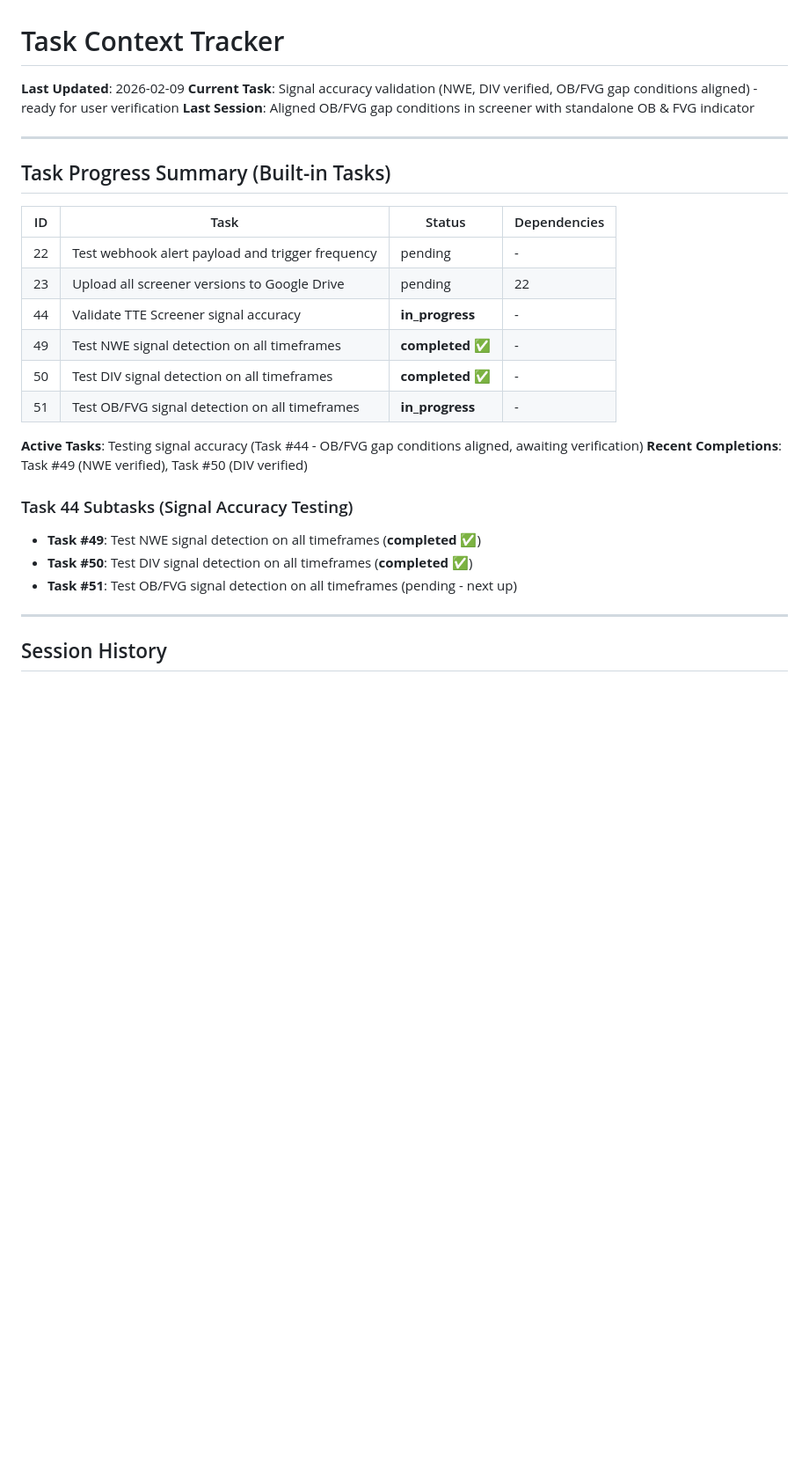
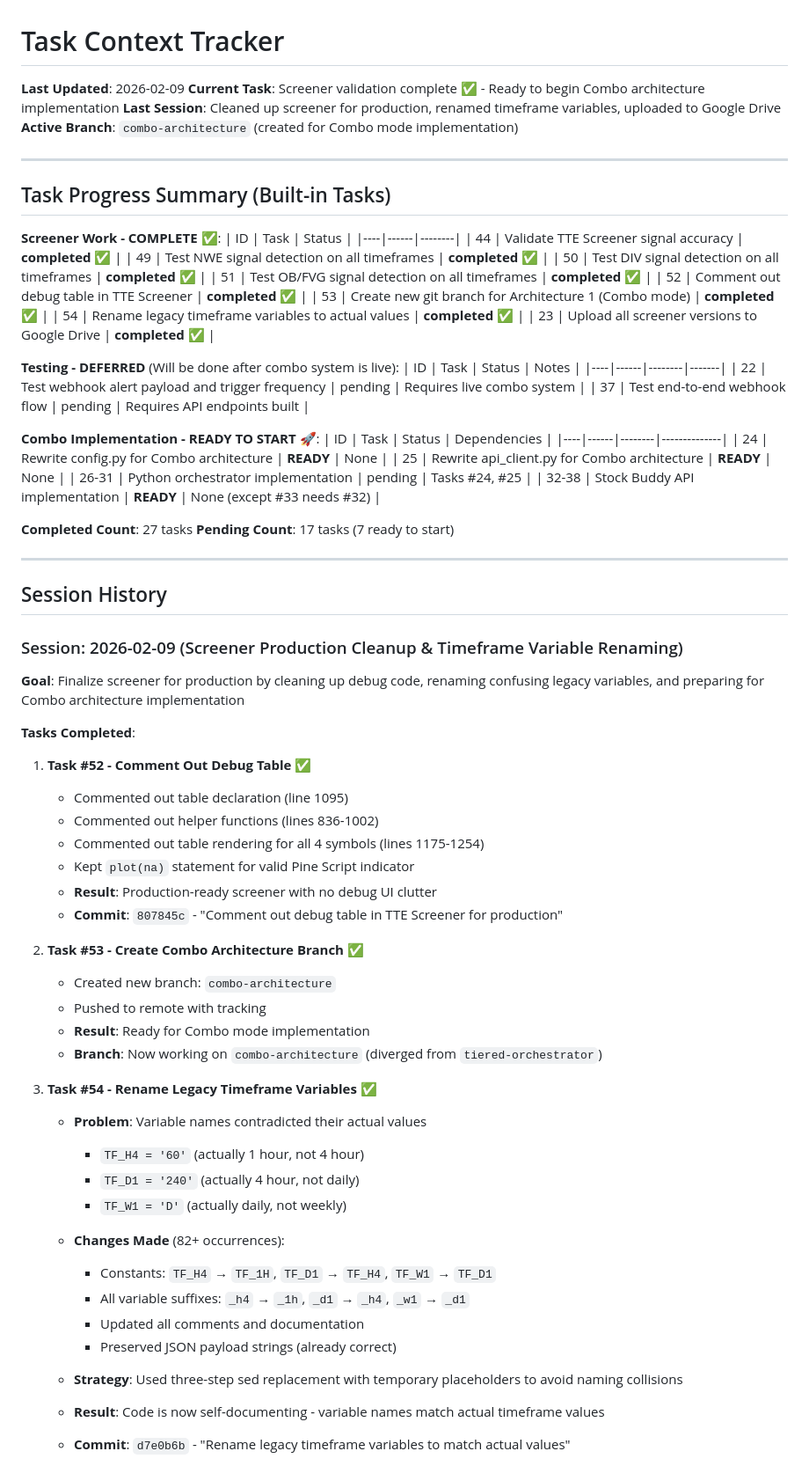
Before and after one commit to Samaara-Das/Tradingview-to-Everywhere, a Markdown page: .claude/task-context.md, the part around one of its changes. Shown at 88% size. Drawn GitHub-style; blank space fills up the shorter version.

```diff
--- a/.claude/task-context.md
+++ b/.claude/task-context.md
@@ -1,30 +1,80 @@
 # Task Context Tracker
 
 **Last Updated**: 2026-02-09
-**Current Task**: Signal accuracy validation (NWE, DIV verified, OB/FVG gap conditions aligned) - ready for user verification
-**Last Session**: Aligned OB/FVG gap conditions in screener with standalone OB & FVG indicator
+**Current Task**: Screener validation complete ✅ - Ready to begin Combo architecture implementation
+**Last Session**: Cleaned up screener for production, renamed timeframe variables, uploaded to Google Drive
+**Active Branch**: `combo-architecture` (created for Combo mode implementation)
 
 ---
 
 ## Task Progress Summary (Built-in Tasks)
 
+**Screener Work - COMPLETE** ✅:
+| ID | Task | Status |
+|----|------|--------|
+| 44 | Validate TTE Screener signal accuracy | **completed** ✅ |
+| 49 | Test NWE signal detection on all timeframes | **completed** ✅ |
+| 50 | Test DIV signal detection on all timeframes | **completed** ✅ |
+| 51 | Test OB/FVG signal detection on all timeframes | **completed** ✅ |
+| 52 | Comment out debug table in TTE Screener | **completed** ✅ |
+| 53 | Create new git branch for Architecture 1 (Combo mode) | **completed** ✅ |
+| 54 | Rename legacy timeframe variables to actual values | **completed** ✅ |
+| 23 | Upload all screener versions to Google Drive | **completed** ✅ |
+
+**Testing - DEFERRED** (Will be done after combo system is live):
+| ID | Task | Status | Notes |
+|----|------|--------|-------|
+| 22 | Test webhook alert payload and trigger frequency | pending | Requires live combo system |
+| 37 | Test end-to-end webhook flow | pending | Requires API endpoints built |
+
+**Combo Implementation - READY TO START** 🚀:
 | ID | Task | Status | Dependencies |
 |----|------|--------|--------------|
-| 22 | Test webhook alert payload and trigger frequency | pending | - |
-| 23 | Upload all screener versions to Google Drive | pending | 22 |
-| 44 | Validate TTE Screener signal accuracy | **in_progress** | - |
-| 49 | Test NWE signal detection on all timeframes | **completed** ✅ | - |
-| 50 | Test DIV signal detection on all timeframes | **completed** ✅ | - |
-| 51 | Test OB/FVG signal detection on all timeframes | **in_progress** | - |
+| 24 | Rewrite config.py for Combo architecture | **READY** | None |
+| 25 | Rewrite api_client.py for Combo architecture | **READY** | None |
+| 26-31 | Python orchestrator implementation | pending | Tasks #24, #25 |
+| 32-38 | Stock Buddy API implementation | **READY** | None (except #33 needs #32) |
 
-**Active Tasks**: Testing signal accuracy (Task #44 - OB/FVG gap conditions aligned, awaiting verification)
-**Recent Completions**: Task #49 (NWE verified), Task #50 (DIV verified)
-
-### Task 44 Subtasks (Signal Accuracy Testing)
-- **Task #49**: Test NWE signal detection on all timeframes (**completed** ✅)
-- **Task #50**: Test DIV signal detection on all timeframes (**completed** ✅)
-- **Task #51**: Test OB/FVG signal detection on all timeframes (pending - next up)
+**Completed Count**: 27 tasks
+**Pending Count**: 17 tasks (7 ready to start)
 
 ---
 
 ## Session History
+
+### Session: 2026-02-09 (Screener Production Cleanup & Timeframe Variable Renaming)
+
+**Goal**: Finalize screener for production by cleaning up debug code, renaming confusing legacy variables, and preparing for Combo architecture implementation
+
+**Tasks Completed**:
+
+1. **Task #52 - Comment Out Debug Table** ✅
+   - Commented out table declaration (line 1095)
+   - Commented out helper functions (lines 836-1002)
+   - Commented out table rendering for all 4 symbols (lines 1175-1254)
+   - Kept `plot(na)` statement for valid Pine Script indicator
+   - **Result**: Production-ready screener with no debug UI clutter
+   - **Commit**: `807845c` - "Comment out debug table in TTE Screener for production"
+
+2. **Task #53 - Create Combo Architecture Branch** ✅
+   - Created new branch: `combo-architecture`
+   - Pushed to remote with tracking
+   - **Result**: Ready for Combo mode implementation
+   - **Branch**: Now working on `combo-architecture` (diverged from `tiered-orchestrator`)
+
+3. **Task #54 - Rename Legacy Timeframe Variables** ✅
+   - **Problem**: Variable names contradicted their actual values
+     - `TF_H4 = '60'` (actually 1 hour, not 4 hour)
+     - `TF_D1 = '240'` (actually 4 hour, not daily)
+     - `TF_W1 = 'D'` (actually daily, not weekly)
+
+   - **Changes Made** (82+ occurrences):
+     - Constants: `TF_H4` → `TF_1H`, `TF_D1` → `TF_H4`, `TF_W1` → `TF_D1`
+     - All variable suffixes: `_h4` → `_1h`, `_d1` → `_h4`, `_w1` → `_d1`
+     - Updated all comments and documentation
+     - Preserved JSON payload strings (already correct)
+
+   - **Strategy**: Used three-step sed replacement with temporary placeholders to avoid naming collisions
+   - **Result**: Code is now self-documenting - variable names match actual timeframe values
+   - **Commit**: `d7e0b6b` - "Rename legacy timeframe variables to match actual values"
+
```
Also changed, not shown: other parts of .claude/task-context.md (+50 -5 lines).
